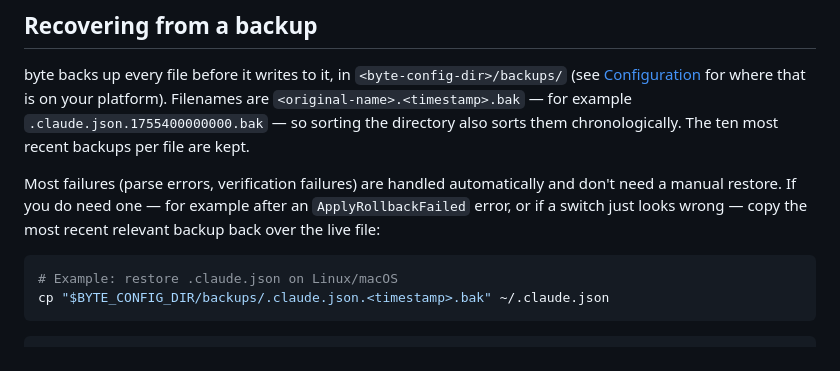
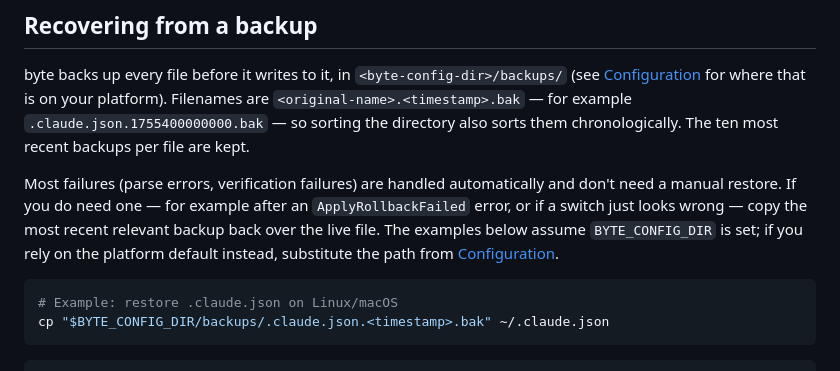
Before and after one commit to VedantMadane/byte, a Markdown page: docs/troubleshooting.md, the part around the change. Rendered like a GitHub page.

Commit message:
docs: clarify BYTE_CONFIG_DIR assumption in backup-recovery examples
The restore commands in the troubleshooting guide use $BYTE_CONFIG_DIR
directly, which is only set in the shell if the user chose to override
it -- most installs rely on the platform default instead. Point them
at Configuration.md for that path rather than leaving the variable
silently empty.

````diff
--- a/docs/troubleshooting.md
+++ b/docs/troubleshooting.md
@@ -46,7 +46,9 @@ kept.
 Most failures (parse errors, verification failures) are handled
 automatically and don't need a manual restore. If you do need one — for
 example after an `ApplyRollbackFailed` error, or if a switch just looks
-wrong — copy the most recent relevant backup back over the live file:
+wrong — copy the most recent relevant backup back over the live file. The
+examples below assume `BYTE_CONFIG_DIR` is set; if you rely on the platform
+default instead, substitute the path from [Configuration](configuration.md).
 
 ```sh
 # Example: restore .claude.json on Linux/macOS
````
